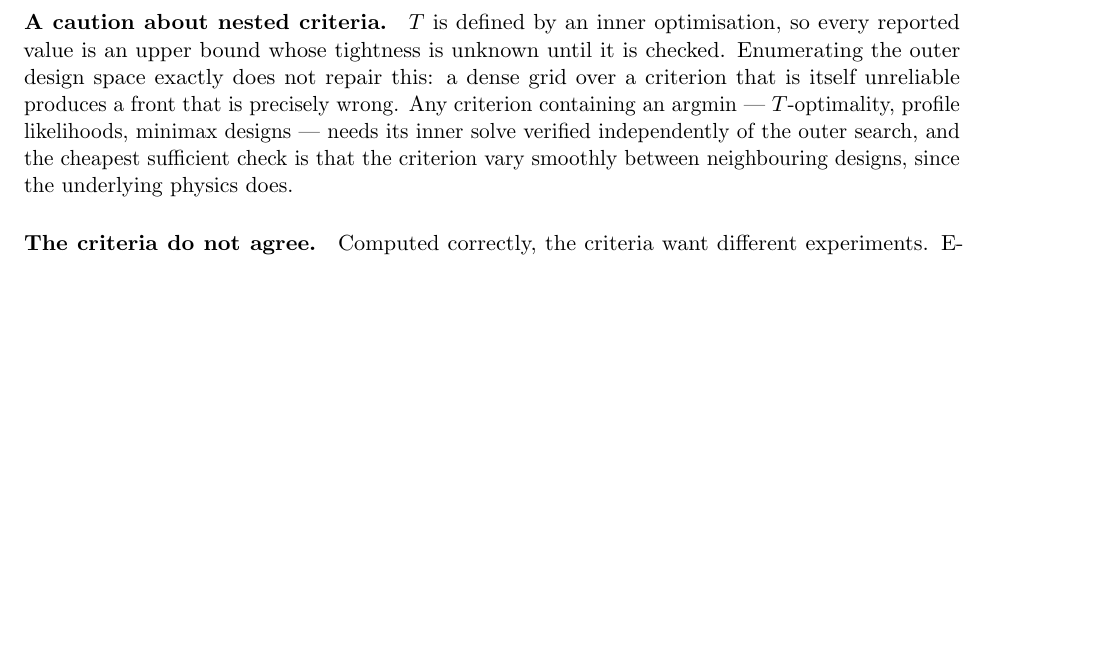
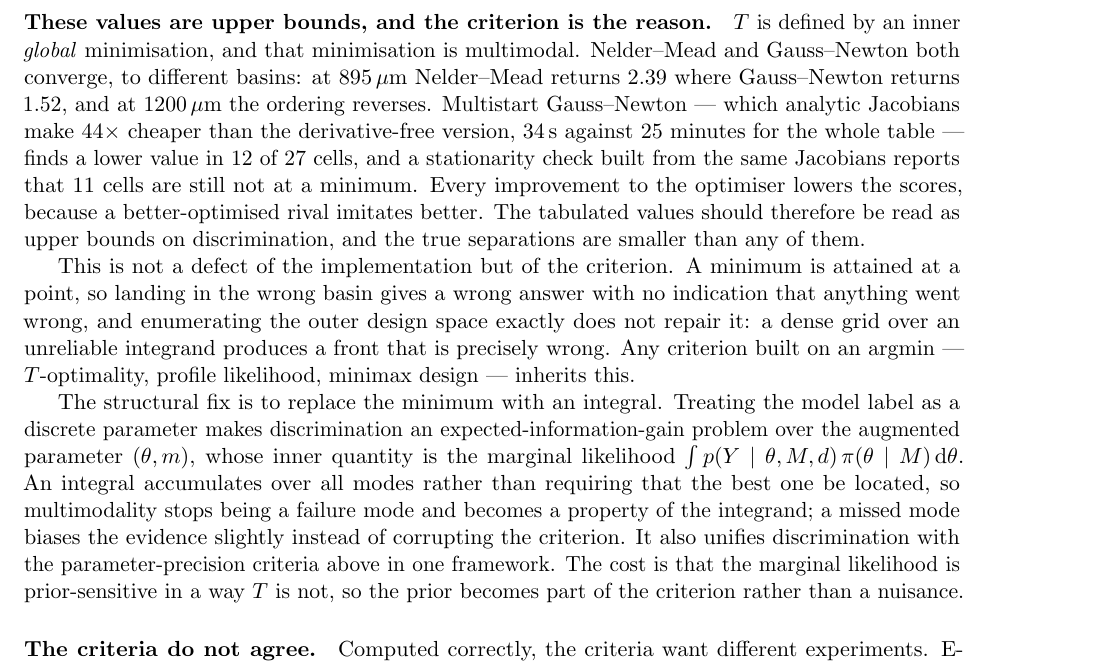
Before and after one commit to sbryngelson/PyIMR, a LaTeX paper (docs/writeup/selection.tex): part of page 13 of 19, cut at the place of the change, the shorter picture padded with empty space. Compiled offline with pdfLaTeX.

Commit message:
T-optimality values are upper bounds; the criterion is the problem
The inner minimisation defining T is multimodal, and Nelder-Mead and Gauss-Newton converge
to different basins: at 895 um NM returns 2.39 where GN returns 1.52, and at 1200 um the
ordering reverses. Multistart Gauss-Newton finds a lower value in 12 of 27 cells, and a
stationarity check built from the same Jacobians reports 11 cells still not at a minimum.
Every improvement to the optimiser lowers the scores, because a better-optimised rival
imitates better, so the tabulated separations are ceilings.

Analytic Jacobians make this 44x cheaper -- 34 s against 25 minutes for the whole table --
and PyIMR already exposed them via least_squares(jac=inference.jacobian); the study script
had hand-rolled derivative-free Nelder-Mead instead.

The structural point is that a criterion defined by an argmin cannot be made reliable by
enumerating the outer space more finely: a dense grid over an unreliable integrand gives a
front that is precisely wrong. Replacing the minimum with an integral -- model label as a
discrete parameter, so discrimination becomes EIG over (theta, m) -- makes multimodality a
property of the integrand rather than a failure mode, at the price of prior sensitivity.

Also resolves two cross-references to sections that were never labelled.

```diff
--- a/docs/writeup/selection.tex
+++ b/docs/writeup/selection.tex
@@ -598,14 +598,34 @@ systematic offset of $0.668\sigma$ over $201$ samples contributes
 $201 \times 0.668^2 = 89.7$ to $\chi^2$, against the measured log-evidence gap of $101.6$
 between the two models. Two computations sharing no machinery, agreeing to about $12\%$.
 
-\paragraph{A caution about nested criteria.}
-$T$ is defined by an inner optimisation, so every reported value is an upper bound whose
-tightness is unknown until it is checked. Enumerating the outer design space exactly does
-not repair this: a dense grid over a criterion that is itself unreliable produces a front
-that is precisely wrong. Any criterion containing an argmin --- $T$-optimality, profile
-likelihoods, minimax designs --- needs its inner solve verified independently of the outer
-search, and the cheapest sufficient check is that the criterion vary smoothly between
-neighbouring designs, since the underlying physics does.
+\paragraph{These values are upper bounds, and the criterion is the reason.}
+$T$ is defined by an inner \emph{global} minimisation, and that minimisation is multimodal.
+Nelder--Mead and Gauss--Newton both converge, to different basins: at $895\,\mu$m
+Nelder--Mead returns $2.39$ where Gauss--Newton returns $1.52$, and at $1200\,\mu$m the
+ordering reverses. Multistart Gauss--Newton --- which analytic Jacobians make $44\times$
+cheaper than the derivative-free version, $34$\,s against $25$ minutes for the whole table
+--- finds a lower value in $12$ of $27$ cells, and a stationarity check built from the same
+Jacobians reports that $11$ cells are still not at a minimum. Every improvement to the
+optimiser lowers the scores, because a better-optimised rival imitates better. The tabulated
+values should therefore be read as upper bounds on discrimination, and the true separations
+are smaller than any of them.
+
+This is not a defect of the implementation but of the criterion. A minimum is attained at a
+point, so landing in the wrong basin gives a wrong answer with no indication that anything
+went wrong, and enumerating the outer design space exactly does not repair it: a dense grid
+over an unreliable integrand produces a front that is precisely wrong. Any criterion built
+on an argmin --- $T$-optimality, profile likelihood, minimax design --- inherits this.
+
+The structural fix is to replace the minimum with an integral. Treating the model label as a
+discrete parameter makes discrimination an expected-information-gain problem over the
+augmented parameter $(\theta, m)$, whose inner quantity is the marginal likelihood
+$\int p(Y\mid\theta,M,d)\,\pi(\theta\mid M)\,\mathrm d\theta$. An integral accumulates over
+all modes rather than requiring that the best one be located, so multimodality stops being a
+failure mode and becomes a property of the integrand; a missed mode biases the evidence
+slightly instead of corrupting the criterion. It also unifies discrimination with the
+parameter-precision criteria above in one framework. The cost is
+that the marginal likelihood is prior-sensitive in a way $T$ is not, so the prior becomes
+part of the criterion rather than a nuisance.
 
 \paragraph{The criteria do not agree.}
 Computed correctly, the criteria want different experiments. E-optimality peaks at
```
Also changed, not shown: docs/writeup/selection.tex (13 more changed lines).
